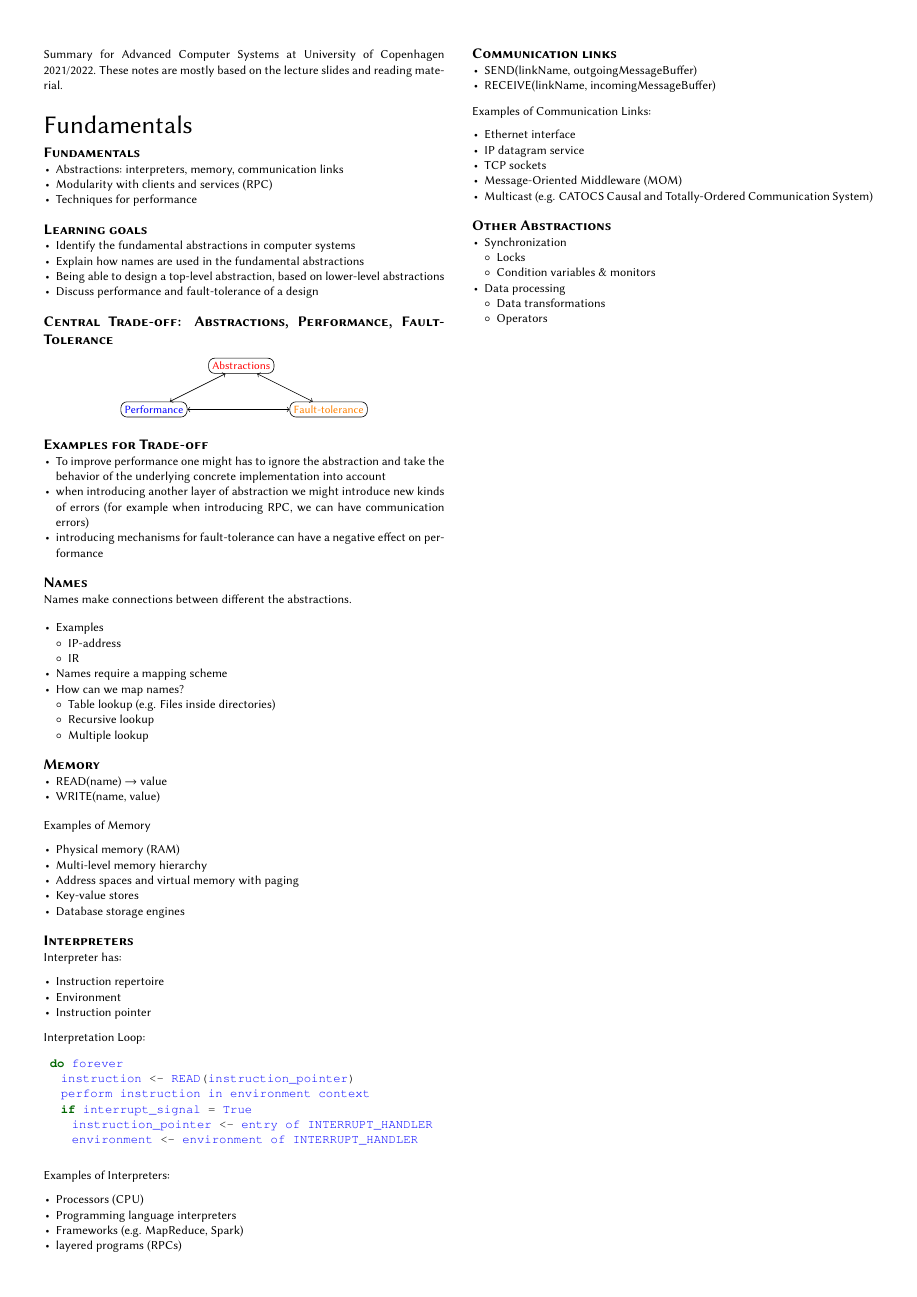
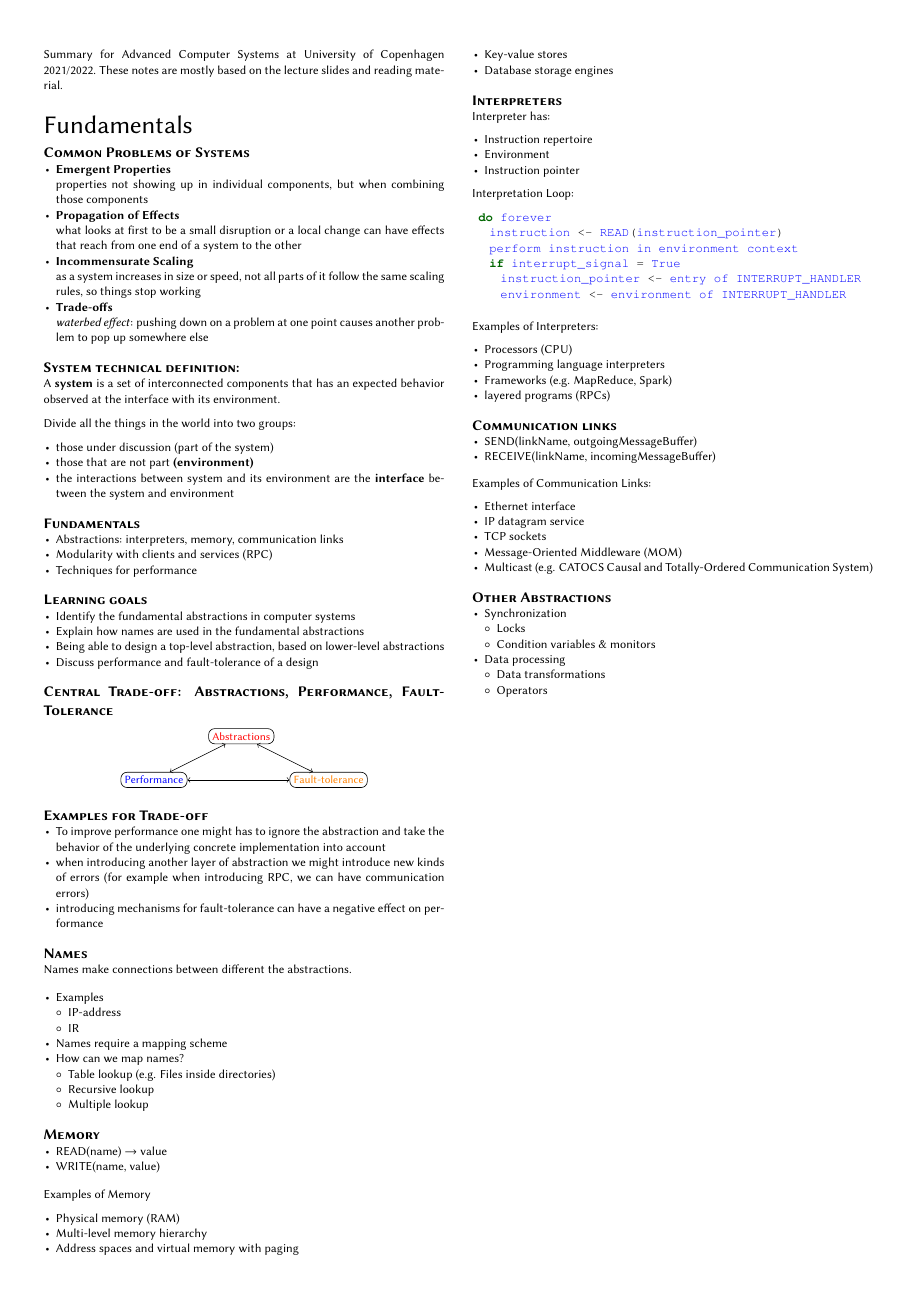
Before and after one commit to PTheyssen/acs_summary, a LaTeX document (main.tex, which reads chapters/01_Intro.tex): page 1 of 2. The pictures show the PDF file main.pdf that the author committed with the source.

Commit message:
Add notes from chapter 1 principles of computer system design

```diff
--- a/chapters/01_Intro.tex
+++ b/chapters/01_Intro.tex
@@ -6,11 +6,19 @@ reading material.
 \section{Fundamentals}
 \paragraph{Common Problems of Systems}
 \begin{itemize}
-\item \textbf{Emergent Properties}
+\item \textbf{Emergent Properties} \\
+  properties not showing up in individual components, but
+  when combining those components
 
 \item \textbf{Propagation of Effects} \\
+  what looks at first to be a small disruption or
+  a local change can have effects that reach from
+  one end of a system to the other
 
 \item \textbf{Incommensurate Scaling} \\
+  as a system increases in size or speed, not all parts
+  of it follow the same scaling rules, so things stop
+  working
 
 \item \textbf{Trade-offs} \\
-
+  \textit{waterbed effect}: pushing down on a problem at one point causes
@@ -18,0 +31,2 @@ reading material.
+has an expected behavior observed at the interface with its
+environment.
```
Also changed, not shown: main.pdf, chapters/01_Intro.tex (13 more changed lines), 2 other files.
